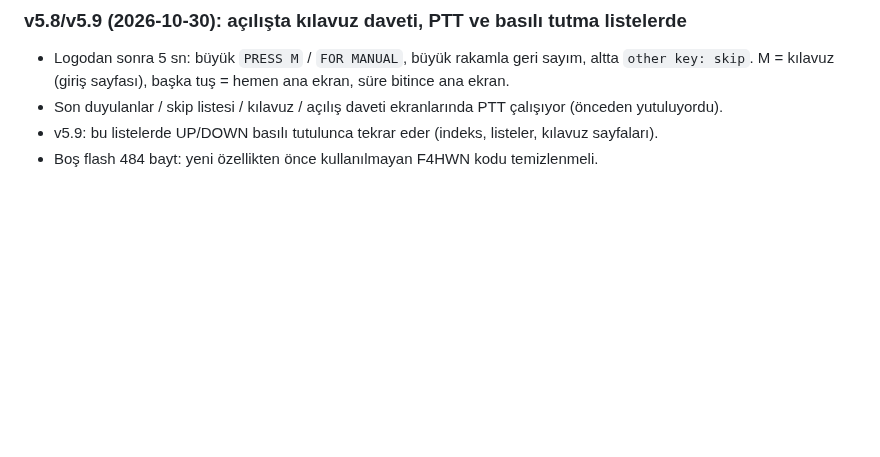
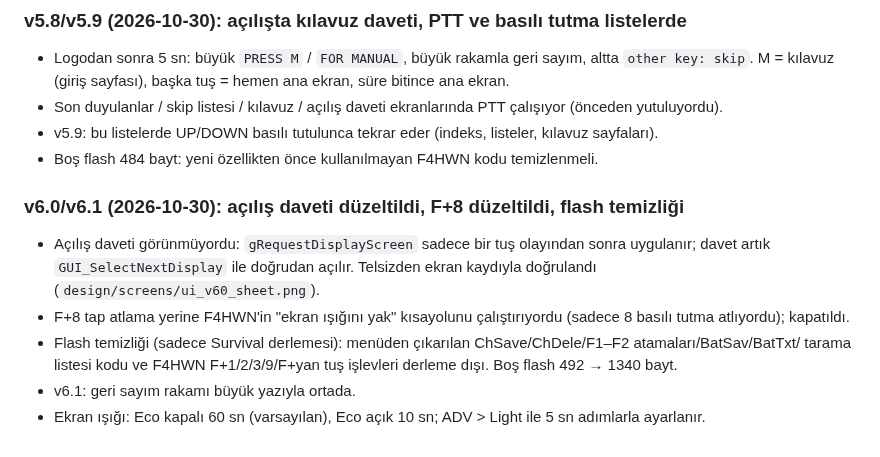
Before and after one commit to melihkarakelle/bmks-survival-radio, a Markdown page: README.md, the part around the change. Rendered like a GitHub page; blank space fills up the shorter version.

```diff
--- a/README.md
+++ b/README.md
@@ -512,3 +512,13 @@ Tablo sürümü 6 (ilk açılışta kanallar yeniden yazılır, FAV alanı temiz
 - Son duyulanlar / skip listesi / kılavuz / açılış daveti ekranlarında PTT çalışıyor (önceden yutuluyordu).
 - v5.9: bu listelerde UP/DOWN basılı tutulunca tekrar eder (indeks, listeler, kılavuz sayfaları).
 - Boş flash 484 bayt: yeni özellikten önce kullanılmayan F4HWN kodu temizlenmeli.
+
+### v6.0/v6.1 (2026-10-30): açılış daveti düzeltildi, F+8 düzeltildi, flash temizliği
+
+- Açılış daveti görünmüyordu: `gRequestDisplayScreen` sadece bir tuş olayından sonra uygulanır; davet artık
+  `GUI_SelectNextDisplay` ile doğrudan açılır. Telsizden ekran kaydıyla doğrulandı (`design/screens/ui_v60_sheet.png`).
+- F+8 tap atlama yerine F4HWN'in "ekran ışığını yak" kısayolunu çalıştırıyordu (sadece 8 basılı tutma atlıyordu); kapatıldı.
+- Flash temizliği (sadece Survival derlemesi): menüden çıkarılan ChSave/ChDele/F1–F2 atamaları/BatSav/BatTxt/
+  tarama listesi kodu ve F4HWN F+1/2/3/9/F+yan tuş işlevleri derleme dışı. Boş flash 492 → 1340 bayt.
+- v6.1: geri sayım rakamı büyük yazıyla ortada.
+- Ekran ışığı: Eco kapalı 60 sn (varsayılan), Eco açık 10 sn; ADV > Light ile 5 sn adımlarla ayarlanır.
```
Also changed, not shown: design/screens/ui_v60_sheet.png (added), 6 other files.
